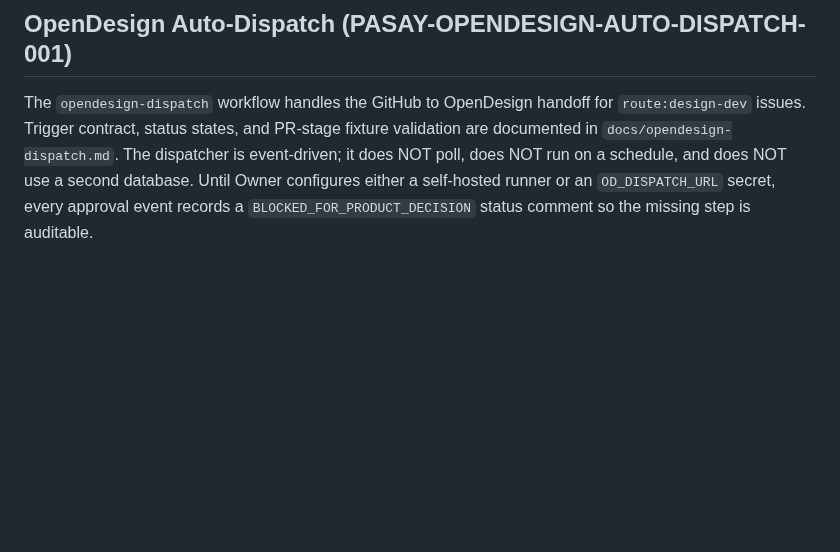
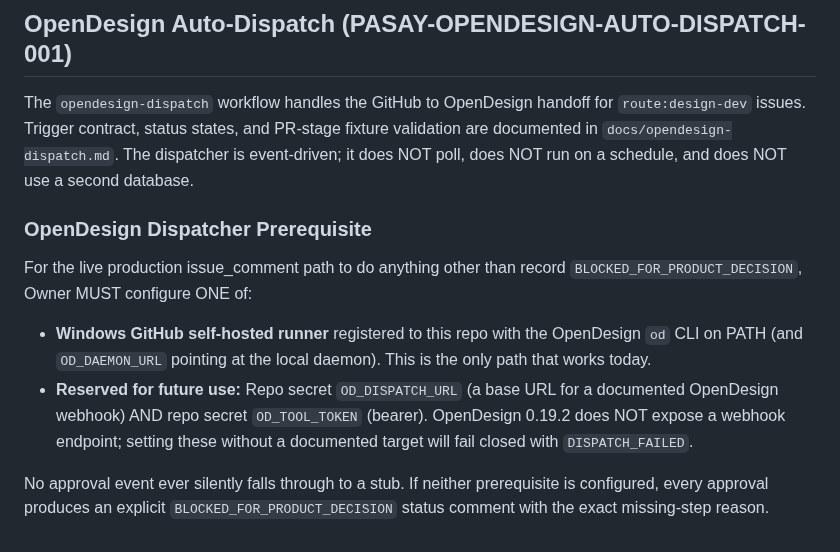
Before and after one commit to jhackuy/pasay-pm, a Markdown page: GITHUB_DEV_WORKFLOW.md, the part around the change. Rendered like a GitHub page; blank space fills up the shorter version.

Commit message:
docs: expand OpenDesign dispatcher prerequisite in GITHUB_DEV_WORKFLOW
Document explicitly that the only working live path is a Windows
self-hosted runner with the od CLI on PATH. OD_DISPATCH_URL +
OD_TOOL_TOKEN are reserved for a future official webhook surface
that does not exist in OpenDesign 0.19.2.

```diff
--- a/GITHUB_DEV_WORKFLOW.md
+++ b/GITHUB_DEV_WORKFLOW.md
@@ -97,7 +97,23 @@ handoff for `route:design-dev` issues. Trigger contract, status
 states, and PR-stage fixture validation are documented in
 `docs/opendesign-dispatch.md`. The dispatcher is event-driven; it
 does NOT poll, does NOT run on a schedule, and does NOT use a second
-database. Until Owner configures either a self-hosted runner or an
-`OD_DISPATCH_URL` secret, every approval event records a
-`BLOCKED_FOR_PRODUCT_DECISION` status comment so the missing step is
-auditable.
+database.
+
+### OpenDesign Dispatcher Prerequisite
+
+For the live production issue_comment path to do anything other than
+record `BLOCKED_FOR_PRODUCT_DECISION`, Owner MUST configure ONE of:
+
+- **Windows GitHub self-hosted runner** registered to this repo with
+  the OpenDesign `od` CLI on PATH (and `OD_DAEMON_URL` pointing at
+  the local daemon). This is the only path that works today.
+- **Reserved for future use:** Repo secret `OD_DISPATCH_URL` (a base
+  URL for a documented OpenDesign webhook) AND repo secret
+  `OD_TOOL_TOKEN` (bearer). OpenDesign 0.19.2 does NOT expose a
+  webhook endpoint; setting these without a documented target will
+  fail closed with `DISPATCH_FAILED`.
+
+No approval event ever silently falls through to a stub. If neither
+prerequisite is configured, every approval produces an explicit
+`BLOCKED_FOR_PRODUCT_DECISION` status comment with the exact
+missing-step reason.
```
